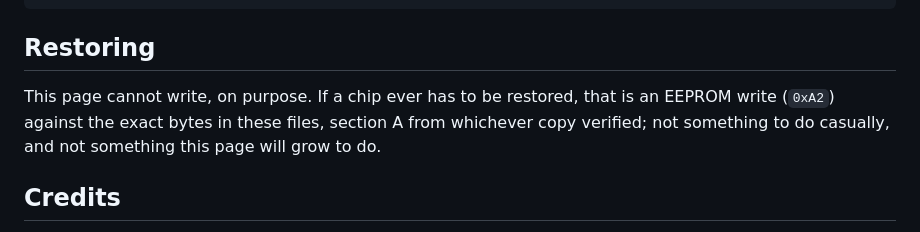
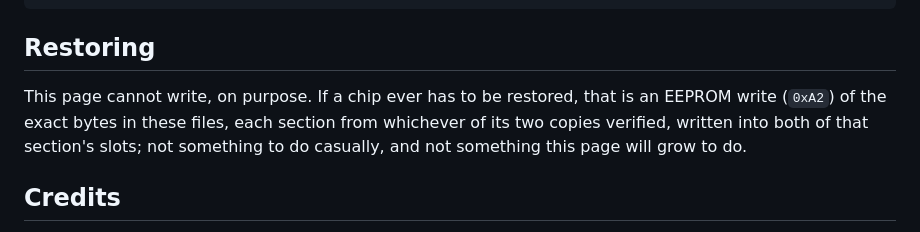
Before and after one commit to alibosworth/pakon-eeprom-backup-web, a Markdown page: README.md, the part around the change. GitHub-like rendering.

Commit message:
README: restore rule applies to both sections

```diff
--- a/README.md
+++ b/README.md
@@ -108,9 +108,10 @@ Any static server; WebUSB needs `https://` or `http://localhost`.
 ## Restoring
 
 This page cannot write, on purpose. If a chip ever has to be restored, that
-is an EEPROM write (`0xA2`) against the exact bytes in these files, section A
-from whichever copy verified; not something to do casually, and not something
-this page will grow to do.
+is an EEPROM write (`0xA2`) of the exact bytes in these files, each section
+from whichever of its two copies verified, written into both of that
+section's slots; not something to do casually, and not something this page
+will grow to do.
 
 ## Credits
 
```
